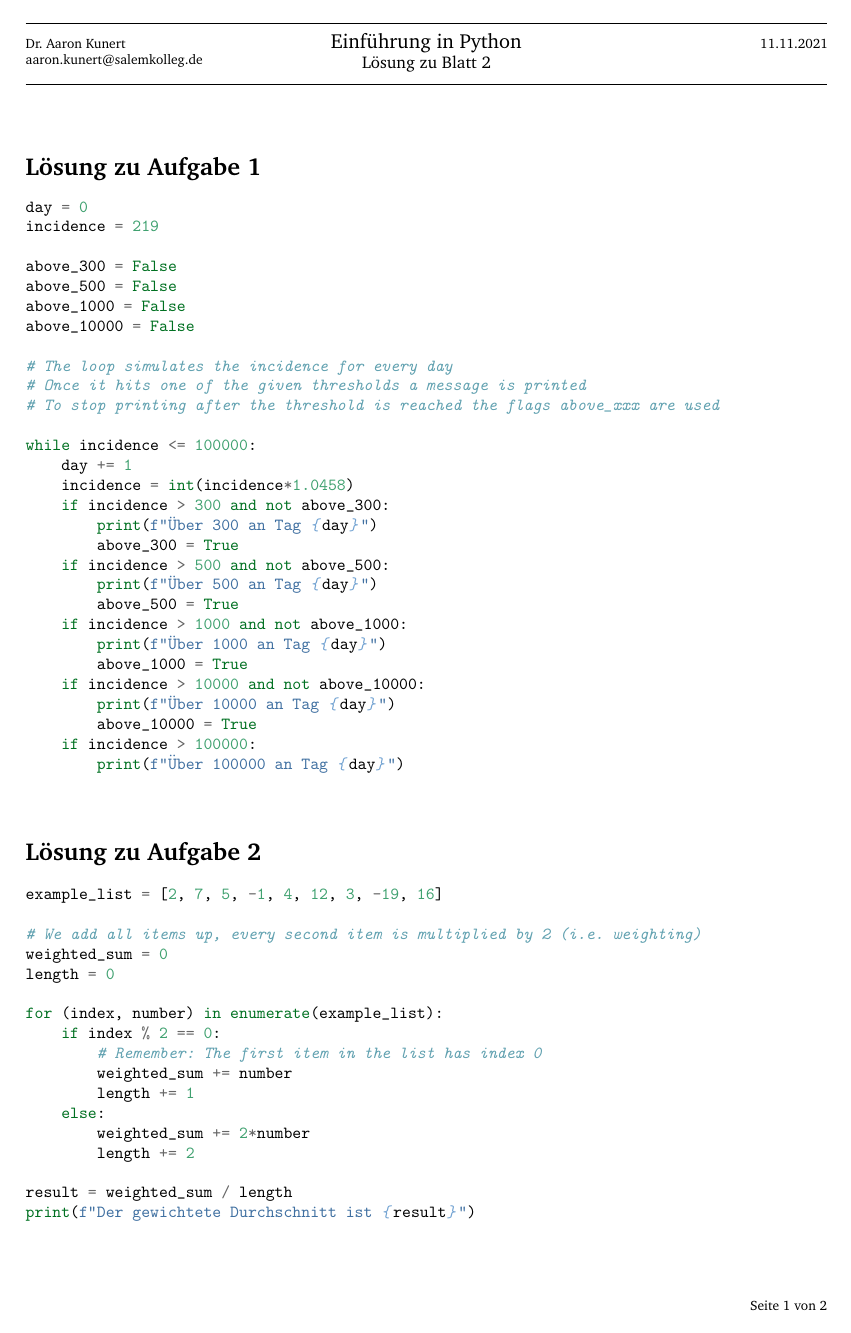
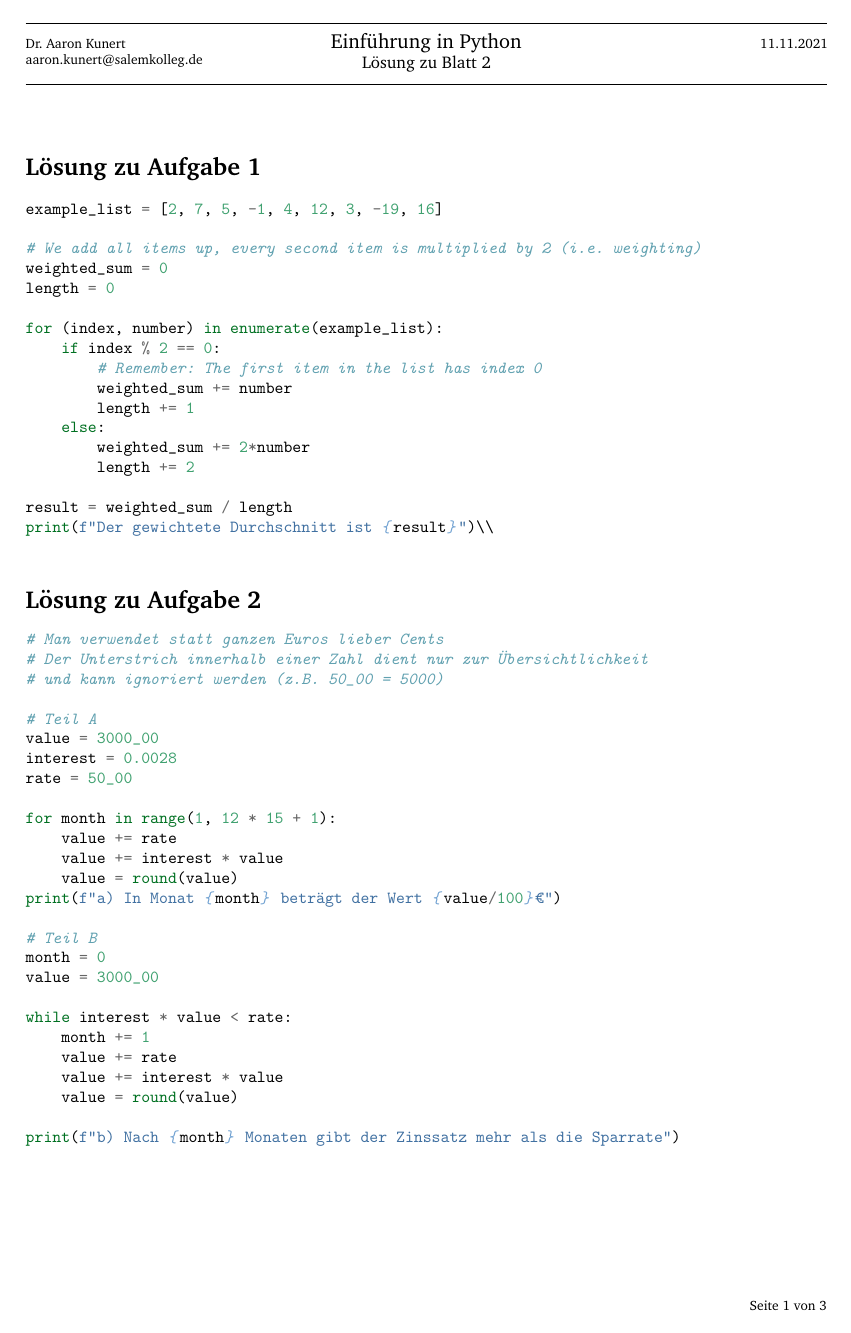
Before and after one commit to a-kunert/python-kurs-23-1, a LaTeX document (Aufgaben/Lösungen/Latex/loesung2.tex): page 1 of 2 before the commit and page 1 of 3 after it. Compiled offline with pdfLaTeX.

Commit message:
Vor Tag 7

```diff
--- a/Aufgaben/Lösungen/Latex/loesung2.tex
+++ b/Aufgaben/Lösungen/Latex/loesung2.tex
@@ -22,40 +22,6 @@
 
 \section{}
 \begin{minted}{python}
-day = 0
-incidence = 219
-
-above_300 = False
-above_500 = False
-above_1000 = False
-above_10000 = False
-
-# The loop simulates the incidence for every day
-# Once it hits one of the given thresholds a message is printed
-# To stop printing after the threshold is reached the flags above_xxx are used
-
-while incidence <= 100000:
-    day += 1
-    incidence = int(incidence*1.0458)
-    if incidence > 300 and not above_300:
-        print(f"Über 300 an Tag {day}")
-        above_300 = True
-    if incidence > 500 and not above_500:
-        print(f"Über 500 an Tag {day}")
-        above_500 = True
-    if incidence > 1000 and not above_1000:
-        print(f"Über 1000 an Tag {day}")
-        above_1000 = True
-    if incidence > 10000 and not above_10000:
-        print(f"Über 10000 an Tag {day}")
-        above_10000 = True
-    if incidence > 100000:
-        print(f"Über 100000 an Tag {day}")
-
-\end{minted}
-
-\section{}
-\begin{minted}{python}
 example_list = [2, 7, 5, -1, 4, 12, 3, -19, 16]
 
 # We add all items up, every second item is multiplied by 2 (i.e. weighting)
@@ -72,4 +38,35 @@ for (index, number) in enumerate(example_list):
         length += 2
 
 result = weighted_sum / length
-print(f"Der gewichtete Durchschnitt ist {result}")
+print(f"Der gewichtete Durchschnitt ist {result}")\\
+\end{minted}
+
+\section{}
+\begin{minted}{python}
+# Man verwendet statt ganzen Euros lieber Cents
+# Der Unterstrich innerhalb einer Zahl dient nur zur Übersichtlichkeit
+# und kann ignoriert werden (z.B. 50_00 = 5000)
+
+# Teil A
+value = 3000_00
+interest = 0.0028
+rate = 50_00
+
+for month in range(1, 12 * 15 + 1):
+    value += rate
+    value += interest * value
+    value = round(value)
+print(f"a) In Monat {month} beträgt der Wert {value/100}€")
+
+# Teil B
+month = 0
+value = 3000_00
+
+while interest * value < rate:
+    month += 1
+    value += rate
+    value += interest * value
+    value = round(value)
+
+print(f"b) Nach {month} Monaten gibt der Zinssatz mehr als die Sparrate")
+\end{minted}
@@ -75,0 +76 @@ print(f"Der gewichtete Durchschnitt ist {result}")
+value = 3000_00
@@ -75,0 +85,2 @@ print(f"Der gewichtete Durchschnitt ist {result}")
+    value += interest * value
+    value = round(value)
@@ -75,0 +93,7 @@ print(f"Der gewichtete Durchschnitt ist {result}")
+value = 3000_00
+alt_value = 3000_00
+
+for month in range(1, 12 * 20 + 1):
+    value += rate
+    value += interest * value
+    value = round(value)
```
Also changed, not shown: Aufgaben/blatt3.tex (added, +63 -0 lines), Aufgaben/Aufgabenblatt 3.pdf (added), Aufgaben/Lösungen/Blatt2/Lösung-Blatt-2.pdf, Aufgaben/Lösungen/Latex/loesung2.pdf, Aufgaben/blatt3.bbl (added), Aufgaben/Lösungen/Latex/loesung2.tex (23 more changed lines), 30 other files.
